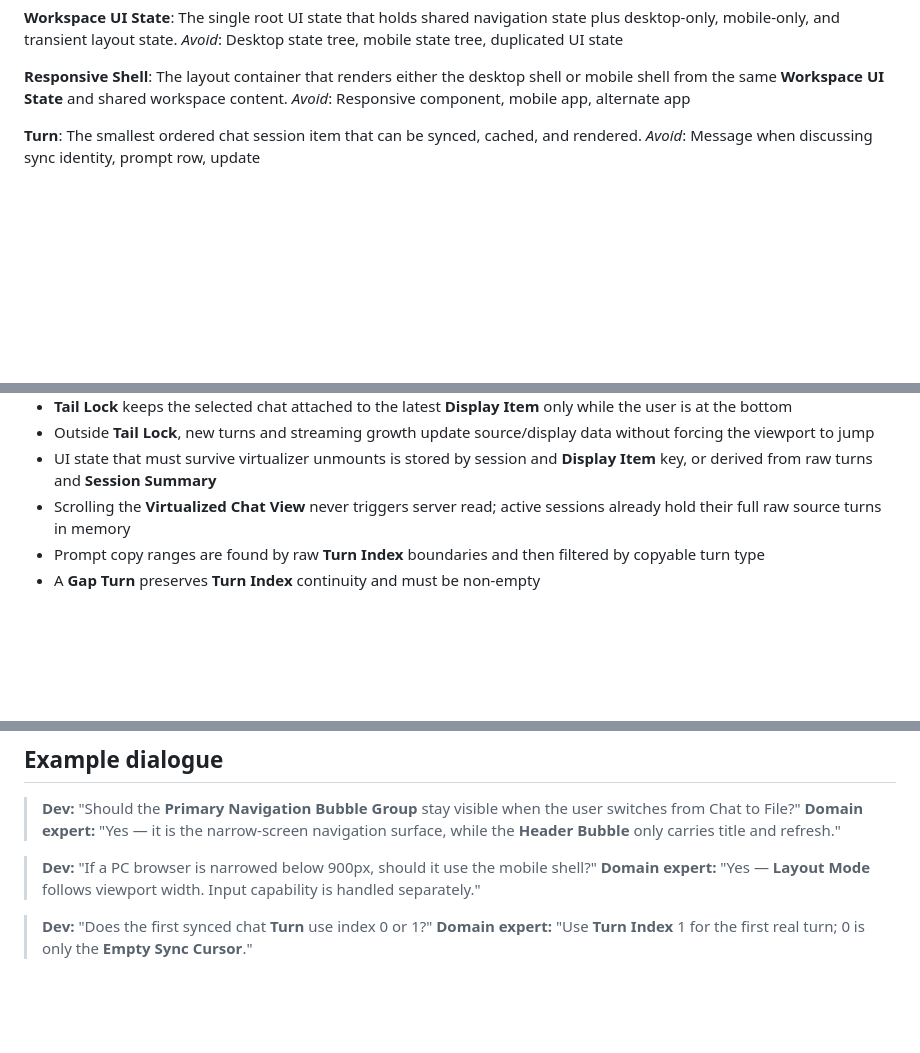
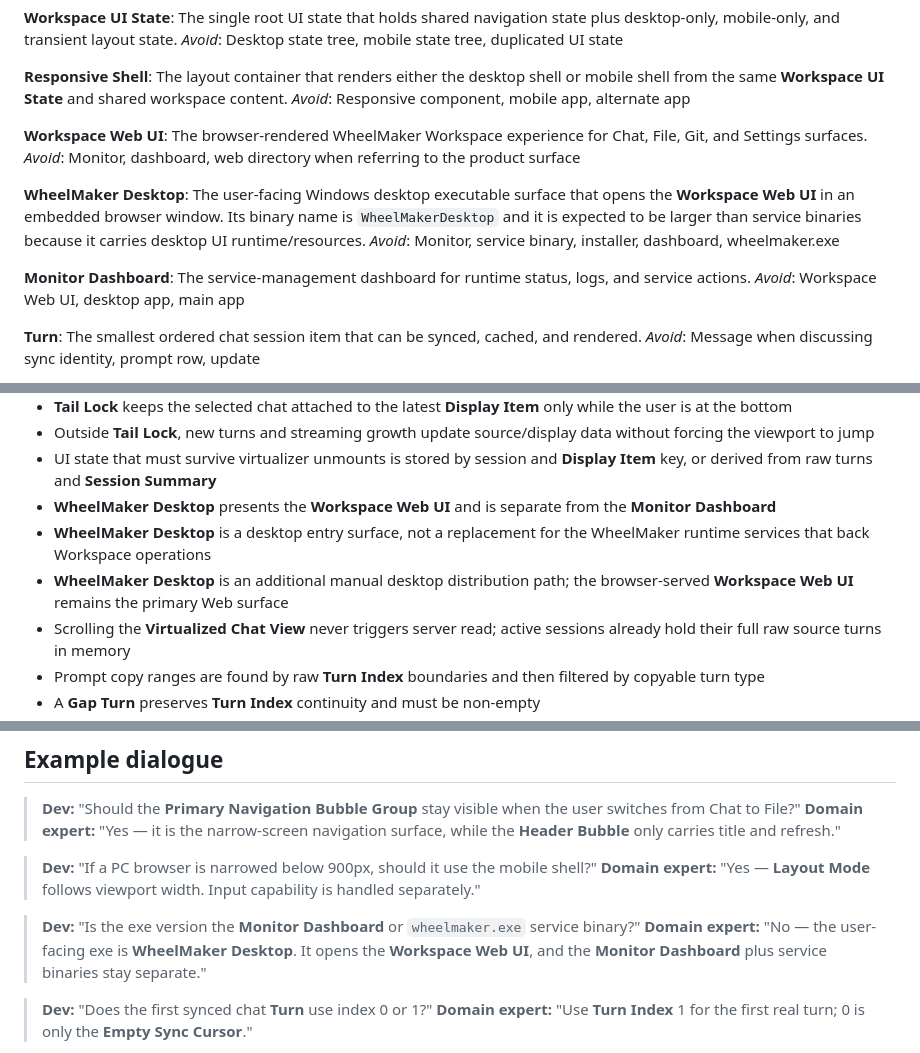
Before and after one commit to swm8023/WheelMaker, a Markdown page: CONTEXT.md, 3 parts joined by grey strips. Drawn GitHub-style; blank space fills up the shorter version.

Commit message:
docs: design wheelmaker desktop

```diff
--- a/CONTEXT.md
+++ b/CONTEXT.md
@@ -39,6 +39,18 @@ _Avoid_: Desktop state tree, mobile state tree, duplicated UI state
 **Responsive Shell**:
 The layout container that renders either the desktop shell or mobile shell from the same **Workspace UI State** and shared workspace content.
 _Avoid_: Responsive component, mobile app, alternate app
+
+**Workspace Web UI**:
+The browser-rendered WheelMaker Workspace experience for Chat, File, Git, and Settings surfaces.
+_Avoid_: Monitor, dashboard, web directory when referring to the product surface
+
+**WheelMaker Desktop**:
+The user-facing Windows desktop executable surface that opens the **Workspace Web UI** in an embedded browser window. Its binary name is `WheelMakerDesktop` and it is expected to be larger than service binaries because it carries desktop UI runtime/resources.
+_Avoid_: Monitor, service binary, installer, dashboard, wheelmaker.exe
+
+**Monitor Dashboard**:
+The service-management dashboard for runtime status, logs, and service actions.
+_Avoid_: Workspace Web UI, desktop app, main app
 
 **Turn**:
 The smallest ordered chat session item that can be synced, cached, and rendered.
@@ -264,6 +276,9 @@ _Avoid_: Symbol install, copy install
 - **Tail Lock** keeps the selected chat attached to the latest **Display Item** only while the user is at the bottom
 - Outside **Tail Lock**, new turns and streaming growth update source/display data without forcing the viewport to jump
 - UI state that must survive virtualizer unmounts is stored by session and **Display Item** key, or derived from raw turns and **Session Summary**
+- **WheelMaker Desktop** presents the **Workspace Web UI** and is separate from the **Monitor Dashboard**
+- **WheelMaker Desktop** is a desktop entry surface, not a replacement for the WheelMaker runtime services that back Workspace operations
+- **WheelMaker Desktop** is an additional manual desktop distribution path; the browser-served **Workspace Web UI** remains the primary Web surface
 - Scrolling the **Virtualized Chat View** never triggers server read; active sessions already hold their full raw source turns in memory
 - Prompt copy ranges are found by raw **Turn Index** boundaries and then filtered by copyable turn type
 - A **Gap Turn** preserves **Turn Index** continuity and must be non-empty
@@ -308,6 +323,9 @@ _Avoid_: Symbol install, copy install
 
 > **Dev:** "If a PC browser is narrowed below 900px, should it use the mobile shell?"
 > **Domain expert:** "Yes — **Layout Mode** follows viewport width. Input capability is handled separately."
+
+> **Dev:** "Is the exe version the **Monitor Dashboard** or `wheelmaker.exe` service binary?"
+> **Domain expert:** "No — the user-facing exe is **WheelMaker Desktop**. It opens the **Workspace Web UI**, and the **Monitor Dashboard** plus service binaries stay separate."
 
 > **Dev:** "Does the first synced chat **Turn** use index 0 or 1?"
 > **Domain expert:** "Use **Turn Index** 1 for the first real turn; 0 is only the **Empty Sync Cursor**."
```
Also changed, not shown: other parts of CONTEXT.md (+2 -0 lines), 1 other file.
